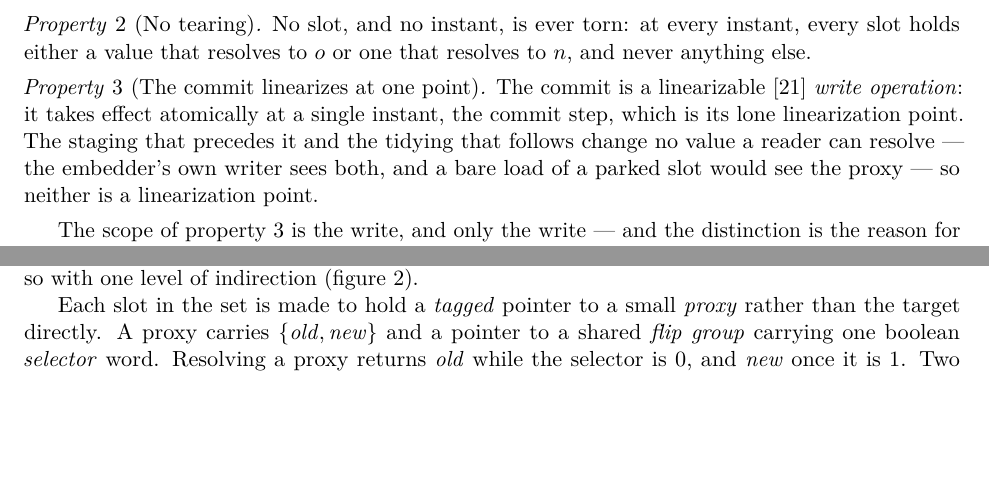
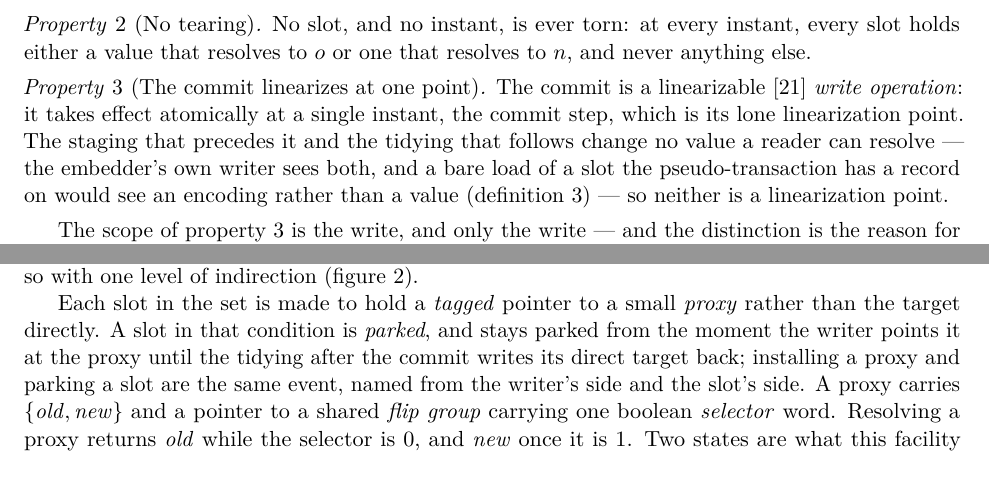
Before and after one commit to compudj/articles, a LaTeX paper (p1-sw-flip-latch/main.tex): two parts of pages 9 and 16 of 47, joined at a grey line, cut so that both start at the same text, the shorter picture padded with empty space. Compiled offline with pdfLaTeX.

Commit message:
p1: define "parked"
McKenney: how is a parked proxy different from an installed one?  Is it one
where o==n?  One stranded by an update that removed the node holding the slot
that referenced it?  Either way, define it.

None of the three.  A parked slot is one holding a tagged pointer to its proxy
instead of its direct target, and a parked proxy is one some slot points at.
Installing a proxy and parking a slot are the same event under two names --
which is the answer to his first question and the reason it needed asking, since
the paper used both words and distinguished them nowhere.

Defined in sec:mechanism, where the indirection is introduced, together with the
interval: a slot is parked from the moment the writer points it at the proxy
until the tidying after the commit writes its direct target back.  That places
the definition ahead of both later uses -- sec:exclusion's "cannot already hold
a parked proxy", which is the line he quoted, and sec:tagcontract's "a parked
slot's value is (record_address | tag)".

Fifth term this round used before being defined, after slot, embedder, resolve
and pinned.

Also removed the earliest use, which 59de1b4 had put in prop:lp: sec:model is
deliberately facility-agnostic and "parked" is flip-latch vocabulary, so that
sentence now says a bare load would see an encoding rather than a value and
points at def:resolve, which is the model-level statement of the same fact.

Signed-off-by: Mathieu Desnoyers <mathieu.desnoyers@efficios.com>

```diff
--- a/p1-sw-flip-latch/main.tex
+++ b/p1-sw-flip-latch/main.tex
@@ -621,8 +621,9 @@ The commit is a linearizable~\citep{herlihy1990linearizability} \emph{write
 operation}: it takes effect atomically at a single instant, the commit step,
 which is its lone linearization point. The staging that precedes it and the
 tidying that follows change no value a reader can resolve --- the embedder's own
-writer sees both, and a bare load of a parked slot would see the proxy --- so
-neither is a linearization point.
+writer sees both, and a bare load of a slot the \pseudotxn has a record on
+would see an encoding rather than a value (\cref{def:resolve}) --- so neither is
+a linearization point.
 \end{property}
 
 The scope of \cref{prop:lp} is the write, and only the write --- and the
@@ -1202,7 +1203,11 @@ drain, and it does so with one level of indirection
 (\cref{fig:fliplatch}).
 
 Each slot in the set is made to hold a \emph{tagged} pointer to a small
-\emph{proxy} rather than the target directly. A proxy carries
+\emph{proxy} rather than the target directly. A slot in that condition is
+\emph{parked}, and stays parked from the moment the writer points it at the
+proxy until the tidying after the commit writes its direct target back;
+installing a proxy and parking a slot are the same event, named from the
+writer's side and the slot's side. A proxy carries
 $\{\mathit{old},\mathit{new}\}$ and a pointer to a shared \emph{flip group}
 carrying one boolean \emph{selector} word. Resolving a proxy returns
 $\mathit{old}$ while the selector is $0$, and $\mathit{new}$ once it is $1$. Two
```
